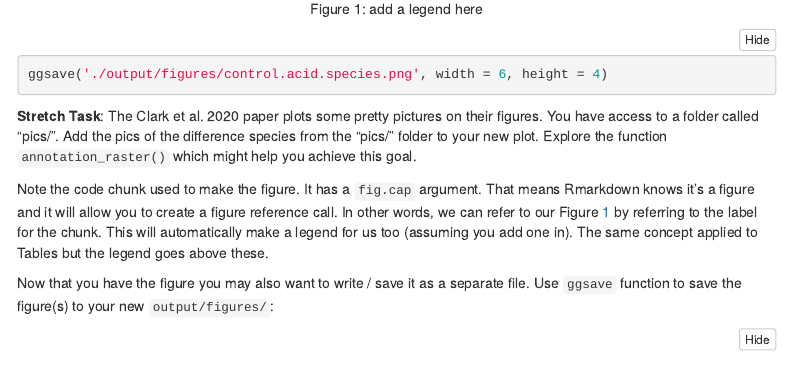
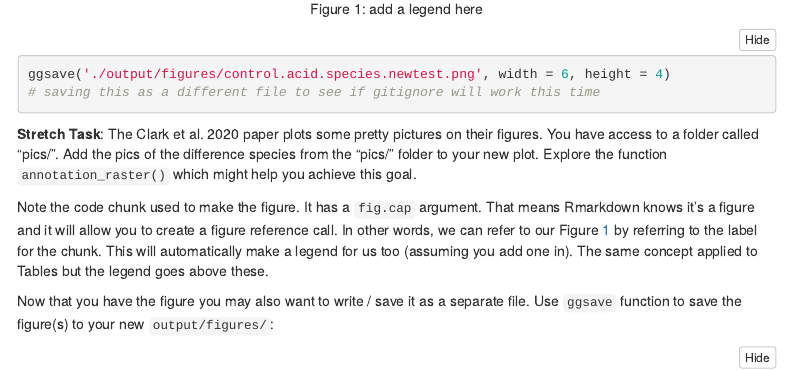
Before and after one commit to kpet0008/u5642816_BIOL3207_Week6, an R Markdown document (git_fishes_student.Rmd): the page in a window 1100 px wide, from 5550 px down. Rendered offline with R 4.5, knitr and Pandoc, with nearby package versions; menus at the side of the page are left out.

Commit message:
another gitignore test

````diff
--- a/git_fishes_student.Rmd
+++ b/git_fishes_student.Rmd
@@ -174,7 +174,8 @@ ggplot(data_clean, aes(activity, sl, color=treatment)) + geom_boxplot() + facet_
 
 ```
 ```{r eval=F}
-ggsave('./output/figures/control.acid.species.png', width = 6, height = 4)
+ggsave('./output/figures/control.acid.species.newtest.png', width = 6, height = 4)
+# saving this as a different file to see if gitignore will work this time
 ```
 
 
````
